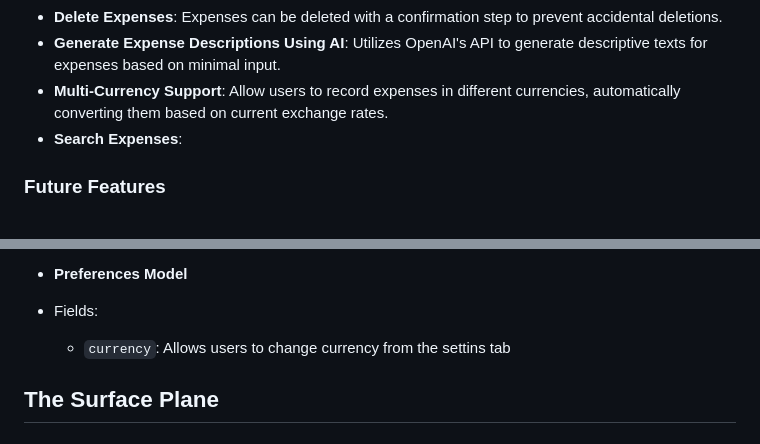
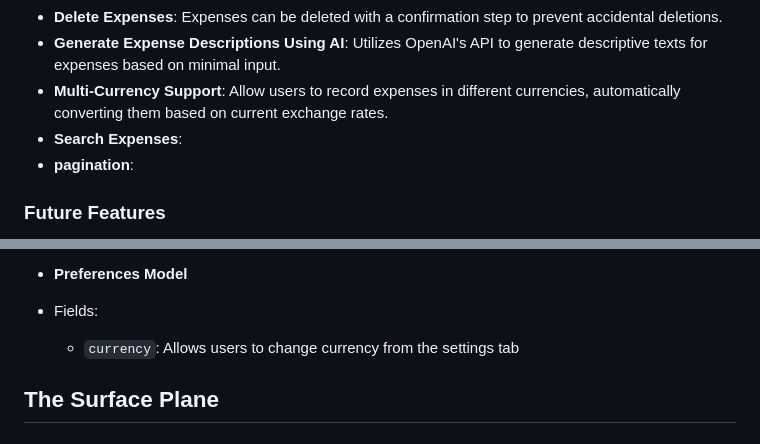
Before and after one commit to nathan-cool/ExpenseEase, a Markdown page: README.md, 2 parts joined by grey strips. GitHub-like rendering.

Commit message:
Update README header pagination

```diff
--- a/README.md
+++ b/README.md
@@ -82,6 +82,8 @@ To restrict access to certain views and features, the Django `@login_required` d
 - **Generate Expense Descriptions Using AI**: Utilizes OpenAI's API to generate descriptive texts for expenses based on minimal input.
 - **Multi-Currency Support**: Allow users to record expenses in different currencies, automatically converting them based on current exchange rates.
 - **Search Expenses**:
+- **pagination**:
+
 
 ### Future Features
 - **Password Reset**: Allows users to reset their password if forgotten, via a link sent to their registered email.
@@ -152,7 +154,7 @@ The database schema for this project is as follows:
 
 - **Preferences Model**
  - Fields:
-   - `currency`: Allows users to change currency from the settins tab
+   - `currency`: Allows users to change currency from the settings tab
 
 
 
```
